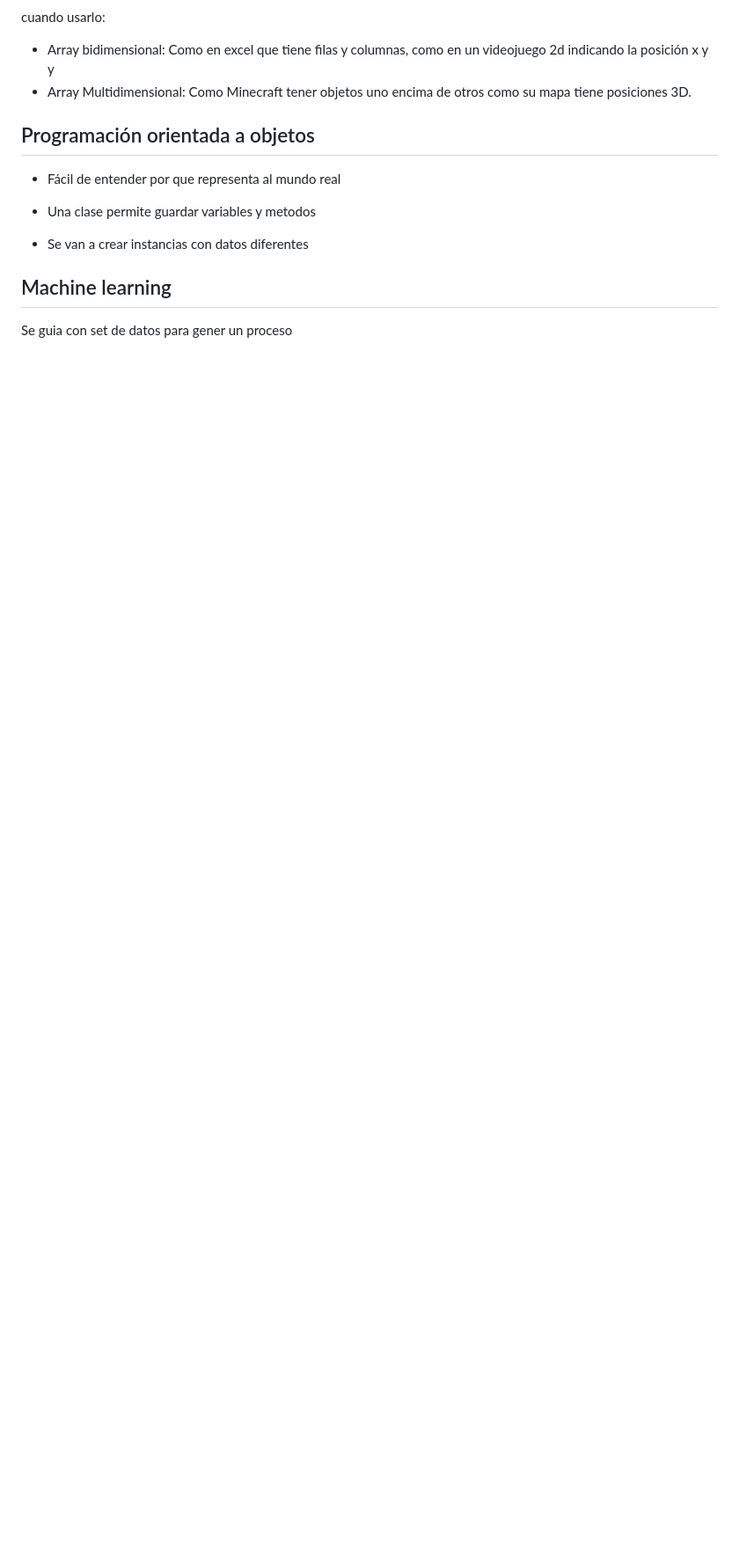
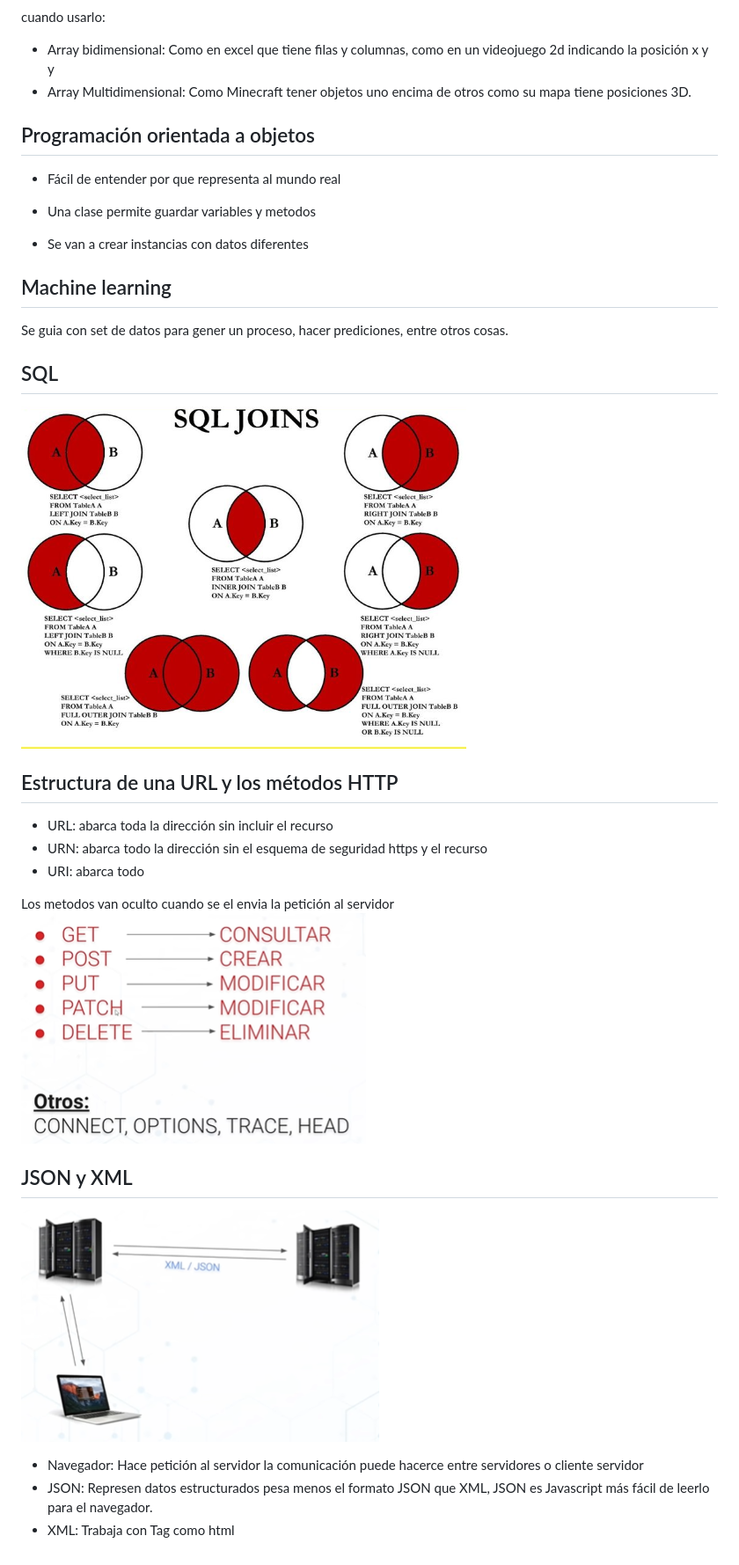
Before and after one commit to miguelmallquidiaz/python-cepsuni, a Markdown page: curso-principiantes-atl-academy/concepto.md, the part around the change. Shown: that part at 88% size. GitHub-like rendering; pictures changed too: curso-principiantes-atl-academy/image-4.png (added), curso-principiantes-atl-academy/image-5.png (added), curso-principiantes-atl-academy/image-6.png (added); blank space fills up the shorter version.

```diff
--- a/curso-principiantes-atl-academy/concepto.md
+++ b/curso-principiantes-atl-academy/concepto.md
@@ -73,4 +73,24 @@ cuando usarlo:
 
 ## Machine learning
 
-Se guia con set de datos para gener un proceso
+Se guia con set de datos para gener un proceso, hacer prediciones, entre otros cosas.
+
+## SQL
+
+![alt text](image-4.png)
+
+## Estructura de una URL y los métodos HTTP
+
+- URL: abarca toda la dirección sin incluir el recurso
+- URN: abarca todo la dirección sin el esquema de seguridad https y el recurso
+- URI: abarca todo
+
+Los metodos van oculto cuando se el envia la petición al servidor
+![alt text](image-5.png)
+
+## JSON y XML
+![alt text](image-6.png)
+- Navegador: Hace petición al servidor
+  la comunicación puede hacerce entre servidores o cliente servidor
+- JSON: Represen datos estructurados pesa menos el formato JSON que XML, JSON es Javascript más fácil de leerlo para el navegador.
+- XML: Trabaja con Tag como html
```
Also changed, not shown: 10 other files.
